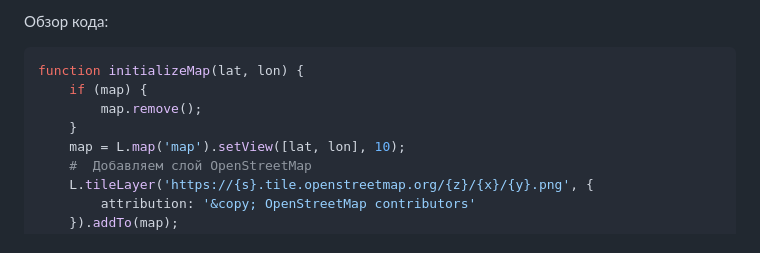
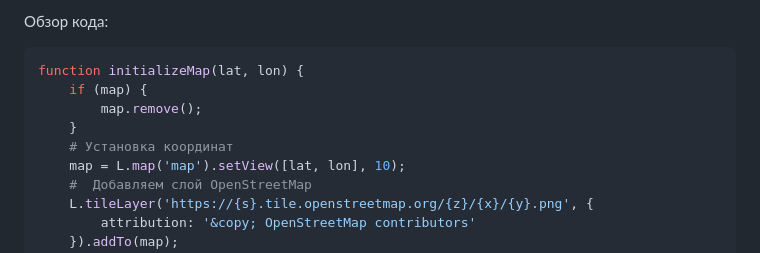
Before and after one commit to MRGiorgiosDev8/weather_django, a Markdown page: readme.md, the part around the change. Drawn GitHub-style.

```diff
--- a/readme.md
+++ b/readme.md
@@ -113,6 +113,7 @@ function initializeMap(lat, lon) {
     if (map) {
         map.remove();
     }
+    # Установка координат
     map = L.map('map').setView([lat, lon], 10);
     #  Добавляем слой OpenStreetMap
     L.tileLayer('https://{s}.tile.openstreetmap.org/{z}/{x}/{y}.png', {
```
